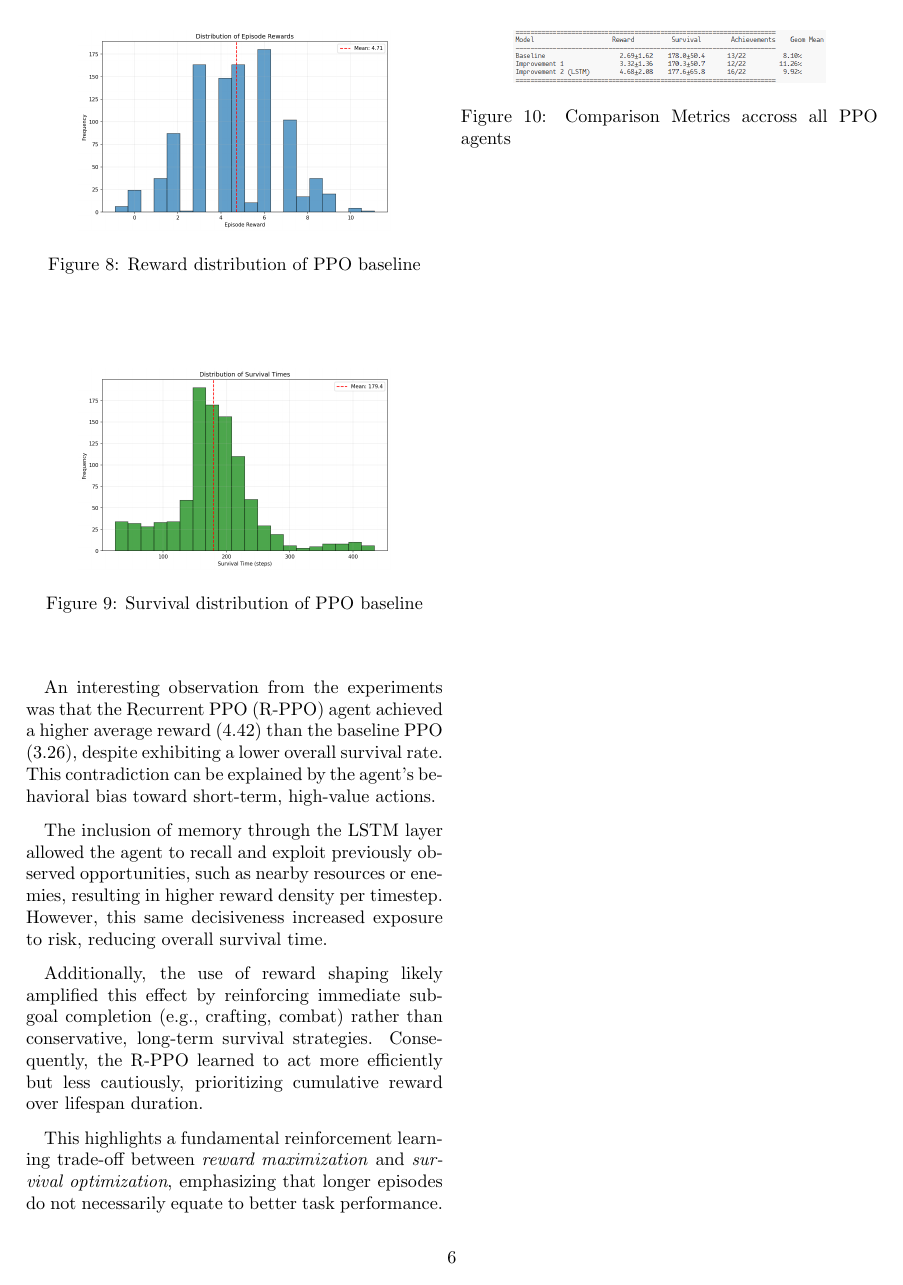
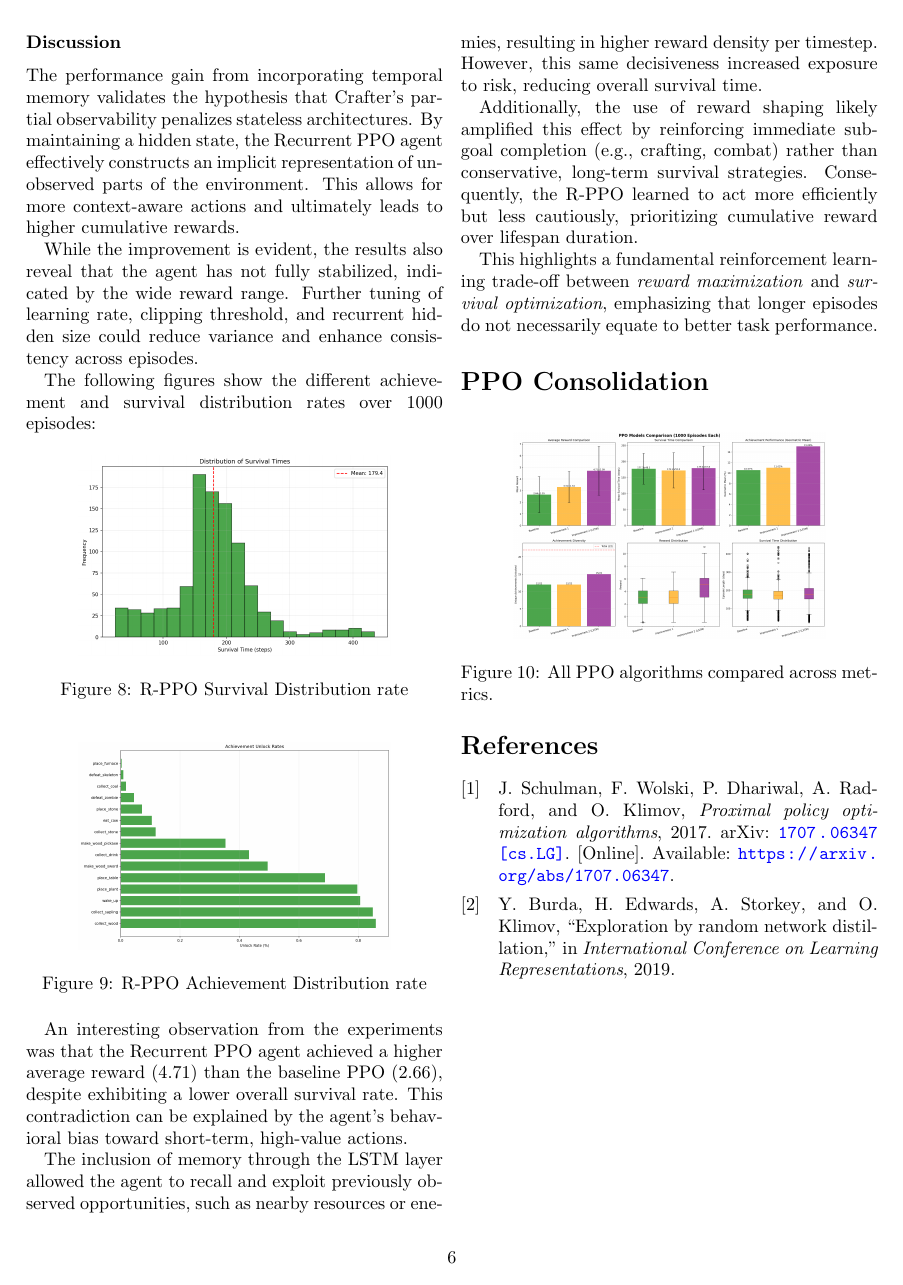
Before and after one commit to RL-CRWL/RL-Crafter-Assignment, a LaTeX problem sheet (Reinforcement-Learning-Project-2026-Crafter/RL_Assignment/main.tex): page 7 of 7. Compiled offline with pdfLaTeX.

Commit message:
added improv2 info and reference style

```diff
--- a/Reinforcement-Learning-Project-2026-Crafter/RL_Assignment/main.tex
+++ b/Reinforcement-Learning-Project-2026-Crafter/RL_Assignment/main.tex
@@ -8,8 +8,9 @@
 \usepackage{graphicx}
 \usepackage{float}
 \usepackage{moresize}
+\usepackage[colorlinks=true,linkcolor=blue,citecolor=blue,urlcolor=blue]{hyperref}
 
-\usepackage[backend=biber,style=authoryear]{biblatex} % Choose your style
+\usepackage[backend=biber,style=ieee]{biblatex} % Choose your style
 \addbibresource{references.bib} % Use the name of your .bib file
 
 
@@ -255,24 +267,25 @@ In addition, reward shaping contributed to smoother early learning and faster co
 
 The performance gain from incorporating temporal memory validates the hypothesis that Crafter's partial observability penalizes stateless architectures. By maintaining a hidden state, the Recurrent PPO agent effectively constructs an implicit representation of unobserved parts of the environment. This allows for more context-aware actions and ultimately leads to higher cumulative rewards.
 
-While the improvement is evident, the results also reveal that the agent has not fully stabilized—indicated by the wide reward range. Further tuning of learning rate, clipping threshold, and recurrent hidden size could reduce variance and enhance consistency across episodes.
+While the improvement is evident, the results also reveal that the agent has not fully stabilized, indicated by the wide reward range. Further tuning of learning rate, clipping threshold, and recurrent hidden size could reduce variance and enhance consistency across episodes.
 
-The following figures show the different reward and survival distribution rates over 100 episodes:
+The following figures show the different achievement and survival distribution rates over 1000 episodes:
+\begin{figure}[H]
+    \centering
+    \includegraphics[width=0.75\linewidth]{images/survival_distribution_ppo_improv2_1000_episodes.png}
+    \caption{R-PPO Survival Distribution rate}
+    \label{fig:placeholder}
+\end{figure}
 
 \begin{figure}[H]
     \centering
-    \includegraphics[width=0.75\linewidth]{images/reward_distribution_ppo_improv2_1000_episodes.png}
-    \caption{Reward distribution of PPO baseline}
-    \label{fig:placeholder}
-\end{figure}
-\begin{figure}[H]
-    \centering
-    \includegraphics[width=0.75\linewidth]{images/survival_distribution_ppo_improv2_1000_episodes.png}
-    \caption{Survival distribution of PPO baseline}
+    \includegraphics[width=0.75\linewidth]{images/achievement_rates_ppo_improv2_1000_episodes.png}
+    \caption{R-PPO Achievement Distribution rate}
     \label{fig:placeholder}
 \end{figure}
 
-An interesting observation from the experiments was that the Recurrent PPO (R-PPO) agent achieved a higher average reward (4.42) than the baseline PPO (3.26), despite exhibiting a lower overall survival rate. This contradiction can be explained by the agent's behavioral bias toward short-term, high-value actions.
+
+An interesting observation from the experiments was that the Recurrent PPO  agent achieved a higher average reward (4.71) than the baseline PPO (2.66), despite exhibiting a lower overall survival rate. This contradiction can be explained by the agent's behavioral bias toward short-term, high-value actions.
 
 The inclusion of memory through the LSTM layer allowed the agent to recall and exploit previously observed opportunities, such as nearby resources or enemies, resulting in higher reward density per timestep. However, this same decisiveness increased exposure to risk, reducing overall survival time.
 
@@ -280,12 +293,14 @@ Additionally, the use of reward shaping likely amplified this effect by reinforc
 
 This highlights a fundamental reinforcement learning trade-off between \textit{reward maximization} and \textit{survival optimization}, emphasizing that longer episodes do not necessarily equate to better task performance.
 
+\section*{PPO Consolidation}
 \begin{figure}[H]
     \centering
-    \includegraphics[width=0.75\linewidth]{images/ComparisonPPO.png}
-    \caption{Comparison Metrics accross all PPO agents}
+    \includegraphics[width=0.75\linewidth]{images/final_comparison_1000_episodes.png}
+    \caption{All PPO algorithms compared across metrics.}
     \label{fig:placeholder}
 \end{figure}
 
+\printbibliography
 
 \end{document}
```
Also changed, not shown: Reinforcement-Learning-Project-2026-Crafter/RL_Assignment/main.tex (37 more changed lines).
